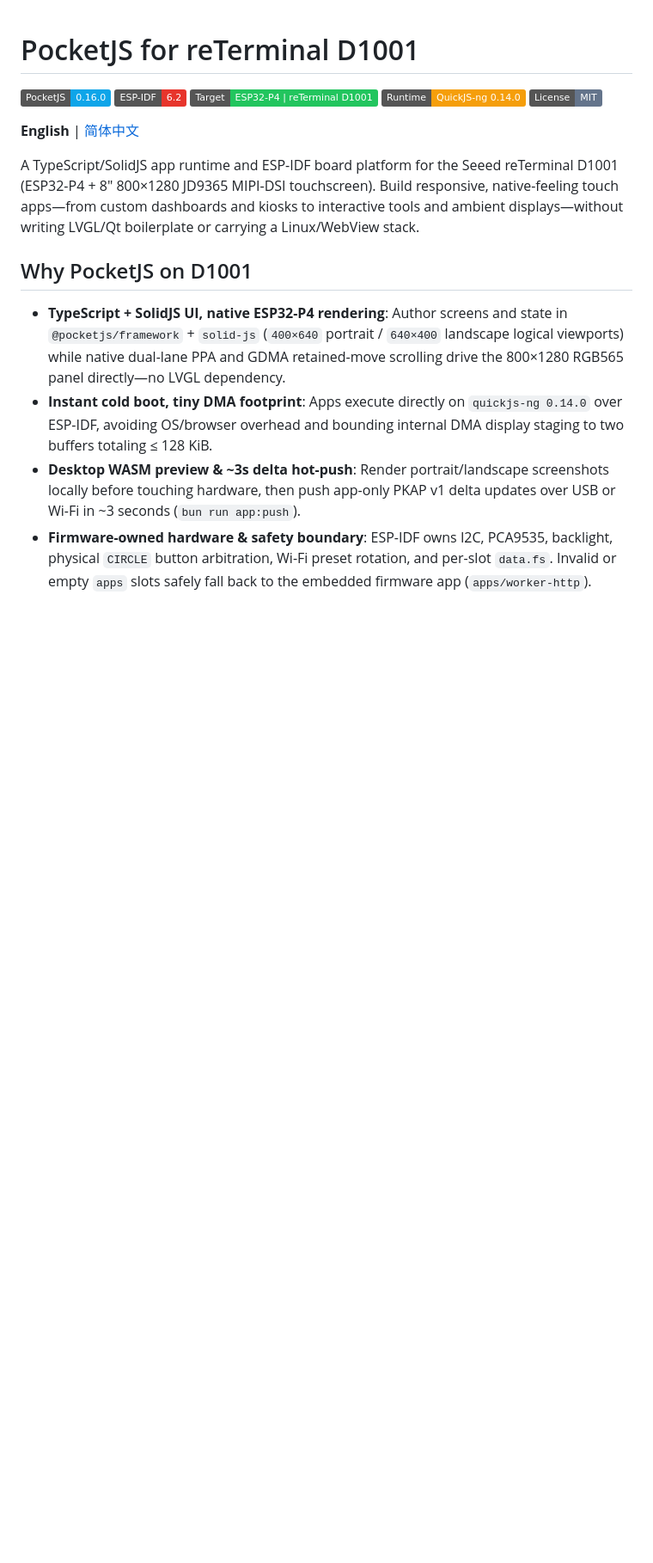
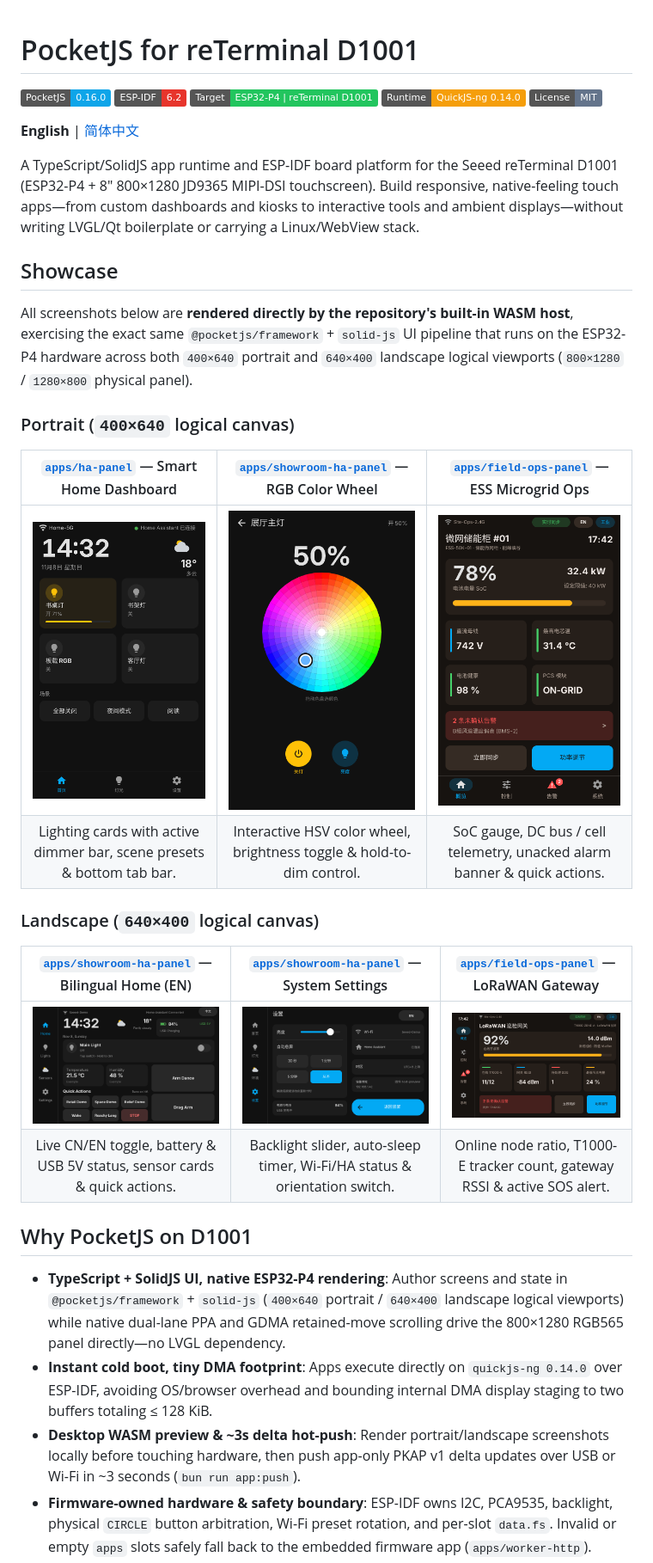
Before and after one commit to Love4yzp/reterminal-d1001-pocketjs, a Markdown page: README.md, the part around the change. Shown at 86% size. Rendered like a GitHub page; pictures changed too: docs/assets/showcase/field-ops-landscape-lorawan.png (added), docs/assets/showcase/field-ops-portrait-ess.png (added), docs/assets/showcase/ha-panel-portrait-home.png (added); badges without logos; blank space fills up the shorter version.

```diff
--- a/README.md
+++ b/README.md
@@ -9,6 +9,24 @@
 **English** | [简体中文](README.zh-CN.md)
 
 A TypeScript/SolidJS app runtime and ESP-IDF board platform for the Seeed reTerminal D1001 (ESP32-P4 + 8" 800×1280 JD9365 MIPI-DSI touchscreen). Build responsive, native-feeling touch apps—from custom dashboards and kiosks to interactive tools and ambient displays—without writing LVGL/Qt boilerplate or carrying a Linux/WebView stack.
+
+## Showcase
+
+All screenshots below are **rendered directly by the repository's built-in WASM host**, exercising the exact same `@pocketjs/framework` + `solid-js` UI pipeline that runs on the ESP32-P4 hardware across both `400×640` portrait and `640×400` landscape logical viewports (`800×1280` / `1280×800` physical panel).
+
+### Portrait (`400×640` logical canvas)
+
+| [`apps/ha-panel`](apps/ha-panel) — Smart Home Dashboard | [`apps/showroom-ha-panel`](apps/showroom-ha-panel) — RGB Color Wheel | [`apps/field-ops-panel`](apps/field-ops-panel) — ESS Microgrid Ops |
+| :---: | :---: | :---: |
+| ![ha-panel portrait home](docs/assets/showcase/ha-panel-portrait-home.png) | ![showroom-ha-panel portrait color wheel](docs/assets/showcase/showroom-portrait-dimmer.png) | ![field-ops-panel portrait ESS overview](docs/assets/showcase/field-ops-portrait-ess.png) |
+| Lighting cards with active dimmer bar, scene presets & bottom tab bar. | Interactive HSV color wheel, brightness toggle & hold-to-dim control. | SoC gauge, DC bus / cell telemetry, unacked alarm banner & quick actions. |
+
+### Landscape (`640×400` logical canvas)
+
+| [`apps/showroom-ha-panel`](apps/showroom-ha-panel) — Bilingual Home (EN) | [`apps/showroom-ha-panel`](apps/showroom-ha-panel) — System Settings | [`apps/field-ops-panel`](apps/field-ops-panel) — LoRaWAN Gateway |
+| :---: | :---: | :---: |
+| ![showroom-ha-panel landscape home EN](docs/assets/showcase/showroom-landscape-home-en.png) | ![showroom-ha-panel landscape settings](docs/assets/showcase/showroom-landscape-settings.png) | ![field-ops-panel landscape LoRaWAN](docs/assets/showcase/field-ops-landscape-lorawan.png) |
+| Live CN/EN toggle, battery & USB 5V status, sensor cards & quick actions. | Backlight slider, auto-sleep timer, Wi-Fi/HA status & orientation switch. | Online node ratio, T1000-E tracker count, gateway RSSI & active SOS alert. |
 
 ## Why PocketJS on D1001
 
```
Also changed, not shown: README.zh-CN.md (+18 -0 lines).
